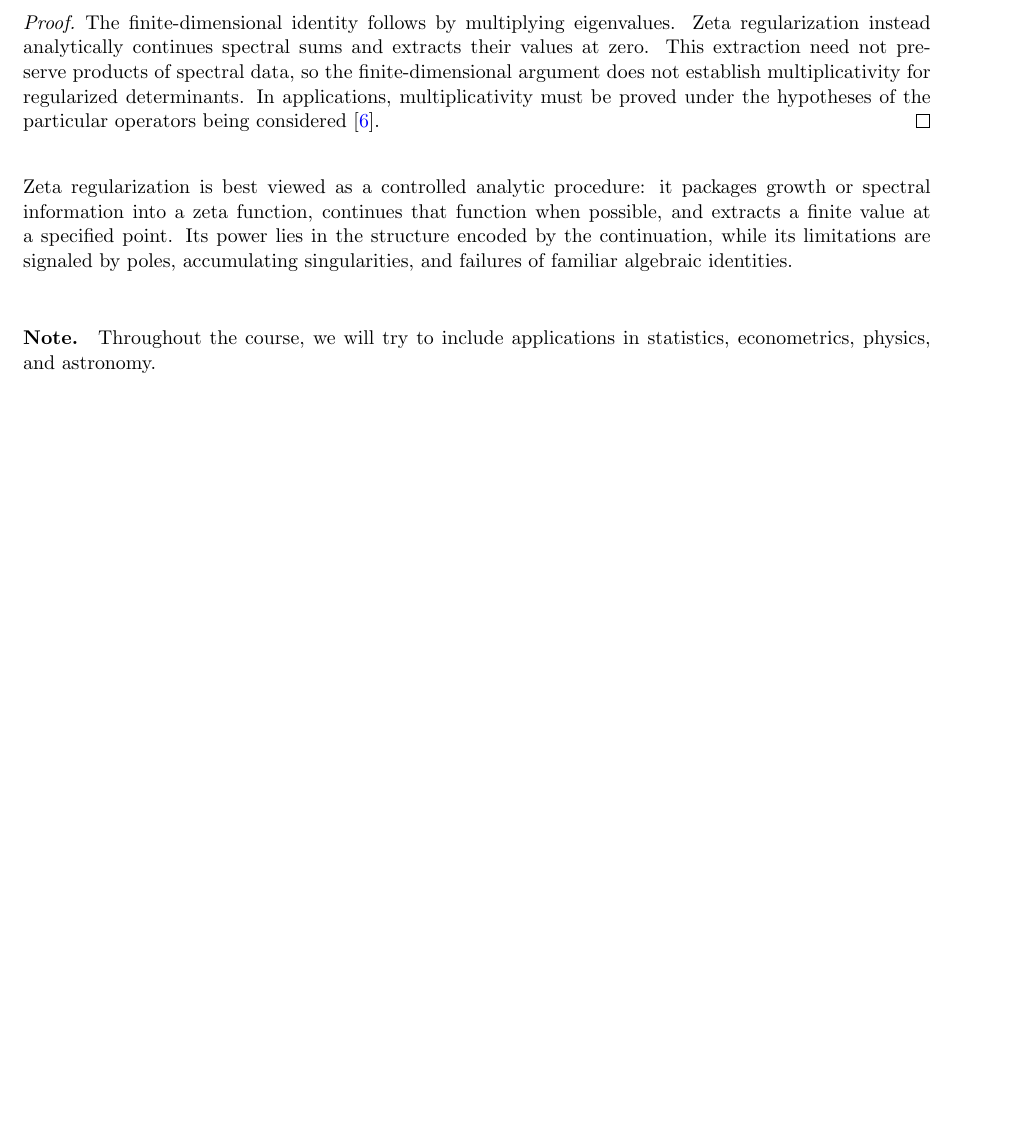
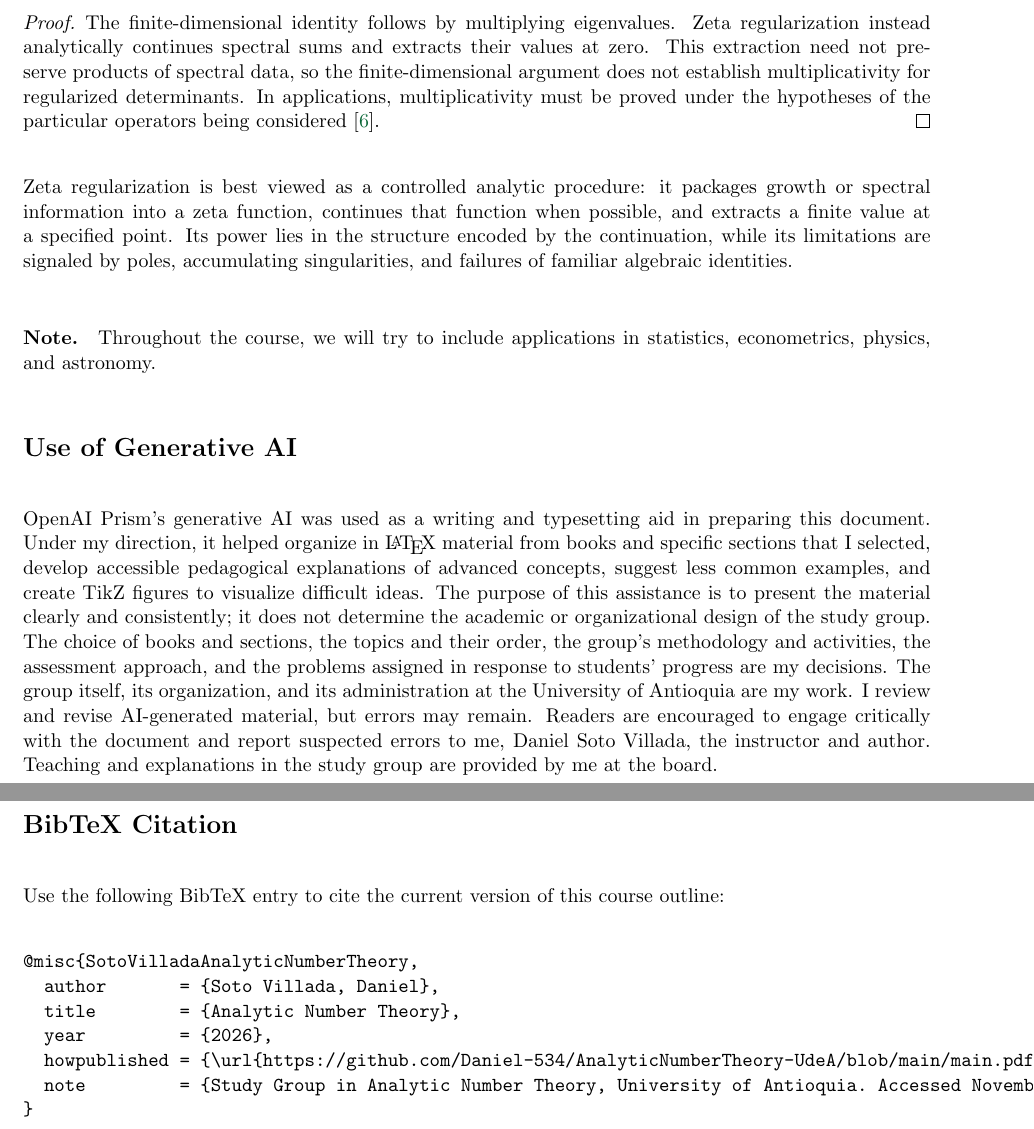
Before and after one commit to Daniel-534/AnalyticNumberTheory-UdeA, a LaTeX document (main.tex): part of page 41 of 42 before the commit and two parts of pages 41 and 43 of 43 after it, the two joined at a grey line, cut so that both start at the same text, the shorter picture padded with empty space. Compiled offline with pdfLaTeX.

Commit message:
Agrego declaración de uso ético de la IA y formato bibtex para citar el documento

```diff
--- a/main.tex
+++ b/main.tex
@@ -5,11 +5,14 @@
 % Core packages
 \usepackage{amsmath,amssymb}
 \usepackage{amsthm}
+\usepackage{graphicx}
 \usepackage{tikz}
 \usepackage{tikz-cd}
 \usepackage{multicol}
 \usepackage{float}
-\usepackage[colorlinks=true,linkcolor=blue,citecolor=blue,urlcolor=blue,bookmarksopen=true,bookmarksnumbered=true,pdfpagemode=UseOutlines,linktoc=all]{hyperref}
+\usepackage{xcolor}
+\definecolor{UdeAGreen}{HTML}{0D6939}
+\usepackage[colorlinks=true,linkcolor=UdeAGreen,citecolor=UdeAGreen,urlcolor=UdeAGreen,bookmarksopen=true,bookmarksnumbered=true,pdfpagemode=UseOutlines,linktoc=all]{hyperref}
 
 % Paragraphs
 \setlength{\parindent}{0pt}
@@ -25,7 +28,7 @@
 \newtheorem{definition}[theorem]{Definition}
 \newtheorem{example}[theorem]{Example}
 
-\title{Analytic Number Theory}
+\title{\includegraphics[width=0.58\textwidth]{LogoUdeaHorizontal.png}\\[0.65em]Analytic Number Theory}
 \author{Daniel Soto Villada}
 \date{}
 
@@ -57,10 +61,26 @@ Initial proposal of the topics to be covered, in order.
 
 \paragraph{Note.} Throughout the course, we will try to include applications in statistics, econometrics, physics, and astronomy.
 
+\section*{Use of Generative AI}
+OpenAI Prism's generative AI was used as a writing and typesetting aid in preparing this document. Under my direction, it helped organize in \LaTeX{} material from books and specific sections that I selected, develop accessible pedagogical explanations of advanced concepts, suggest less common examples, and create TikZ figures to visualize difficult ideas. The purpose of this assistance is to present the material clearly and consistently; it does not determine the academic or organizational design of the study group. The choice of books and sections, the topics and their order, the group's methodology and activities, the assessment approach, and the problems assigned in response to students' progress are my decisions. The group itself, its organization, and its administration at the University of Antioquia are my work. I review and revise AI-generated material, but errors may remain. Readers are encouraged to engage critically with the document and report suspected errors to me, Daniel Soto Villada, the instructor and author. Teaching and explanations in the study group are provided by me at the board.
+
 \bibliographystyle{plain}
 \clearpage
 \phantomsection
 \addcontentsline{toc}{section}{References}
 \bibliography{bibliography}
 
+\clearpage
+\section*{BibTeX Citation}
+\addcontentsline{toc}{section}{BibTeX Citation}
+Use the following BibTeX entry to cite the current version of this course outline:
+\begin{verbatim}
+@misc{SotoVilladaAnalyticNumberTheory,
+  author       = {Soto Villada, Daniel},
+  title        = {Analytic Number Theory},
+  year         = {2026},
+  howpublished = {\url{https://github.com/Daniel-534/AnalyticNumberTheory-UdeA/blob/main/main.pdf}},
+  note         = {Study Group in Analytic Number Theory, University of Antioquia. Accessed November 19, 2026}
+}
+\end{verbatim}
 \end{document}
```
Also changed, not shown: LogoUdeaHorizontal.png (added), main.pdf, main.tex (3 more changed lines).
